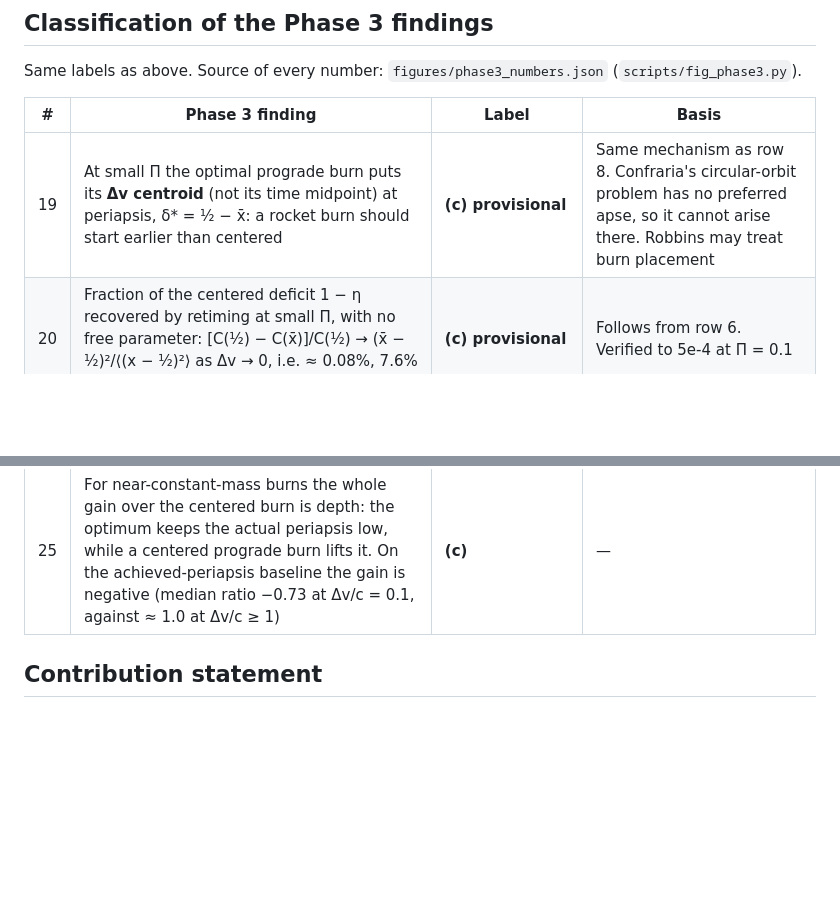
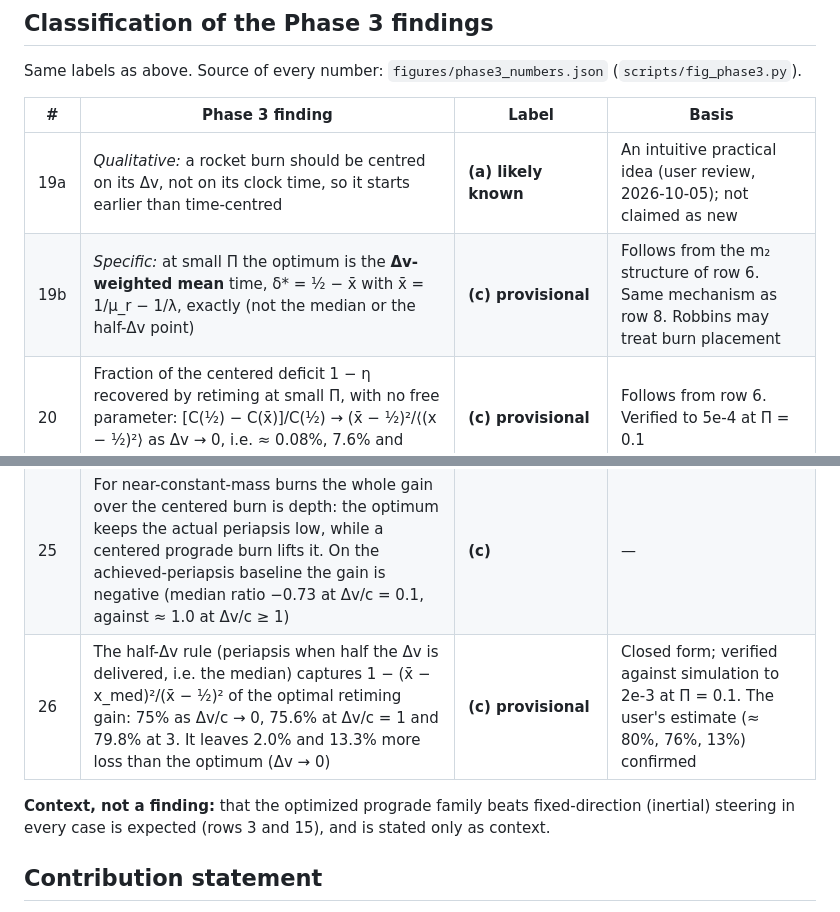
Before and after one commit to vyom-aggarwal/oberth-efficiency-atlas, a Markdown page: RELATED_WORK.md, 2 parts joined by grey strips. Drawn GitHub-style; blank space fills up the shorter version.

Commit message:
RELATED_WORK: split row 19 (qualitative idea likely known vs Dv-weighted-mean optimum), add half-dv rule row 26, mark beats-inertial as context

```diff
--- a/RELATED_WORK.md
+++ b/RELATED_WORK.md
@@ -339,13 +339,17 @@ Same labels as above. Source of every number: `figures/phase3_numbers.json` (`sc
 
 | # | Phase 3 finding | Label | Basis |
 |---|---|---|---|
-| 19 | At small Π the optimal prograde burn puts its **Δv centroid** (not its time midpoint) at periapsis, δ* = ½ − x̄: a rocket burn should start earlier than centered | **(c) provisional** | Same mechanism as row 8. Confraria's circular-orbit problem has no preferred apse, so it cannot arise there. Robbins may treat burn placement |
+| 19a | *Qualitative:* a rocket burn should be centred on its Δv, not on its clock time, so it starts earlier than time-centred | **(a) likely known** | An intuitive practical idea (user review, 2026-10-05); not claimed as new |
+| 19b | *Specific:* at small Π the optimum is the **Δv-weighted mean** time, δ* = ½ − x̄ with x̄ = 1/μ_r − 1/λ, exactly (not the median or the half-Δv point) | **(c) provisional** | Follows from the m₂ structure of row 6. Same mechanism as row 8. Robbins may treat burn placement |
 | 20 | Fraction of the centered deficit 1 − η recovered by retiming at small Π, with no free parameter: [C(½) − C(x̄)]/C(½) → (x̄ − ½)²/⟨(x − ½)²⟩ as Δv → 0, i.e. ≈ 0.08%, 7.6% and 40% for Δv/c = 0.1, 1 and 3 | **(c) provisional** | Follows from row 6. Verified to 5e-4 at Π = 0.1 |
 | 21 | At larger Π the timing optimum leaves the centroid rule. It moves further earlier for Δv/c ≥ 1, and reverses (later) for near-constant-mass burns with large Δv/v_p, because pre-periapsis prograde thrust lifts the periapsis | **(c)** | — |
 | 22 | Pitching toward the planet adds little once the timing is optimal: timing gives a median 93–99% of the gain, and α₀ ≤ 18° | **(a)** that inward tilt helps; **(b)** its size on flybys | Confraria (rotation law starts inward); Ferreira (α < 0 best) |
 | 23 | Recoverable efficiency within the prograde family against Π and v∞/v_esc: ≤ 3.5 pp for Δv/c ≤ 1, up to 21.6 pp (median 11.7–13.6 pp at 10 ≤ Π ≤ 30) for Δv/c = 3 | **(b)/(c)** | The user-requested framing. No accessible source quantifies it for flybys |
 | 24 | A minimum-altitude constraint costs ≤ 0.9 pp on the nominal-r_p baseline and nothing on the achieved-periapsis baseline: relaxing it buys depth, not efficiency | **(c)** | — |
 | 25 | For near-constant-mass burns the whole gain over the centered burn is depth: the optimum keeps the actual periapsis low, while a centered prograde burn lifts it. On the achieved-periapsis baseline the gain is negative (median ratio −0.73 at Δv/c = 0.1, against ≈ 1.0 at Δv/c ≥ 1) | **(c)** | — |
+| 26 | The half-Δv rule (periapsis when half the Δv is delivered, i.e. the median) captures 1 − (x̄ − x_med)²/(x̄ − ½)² of the optimal retiming gain: 75% as Δv/c → 0, 75.6% at Δv/c = 1 and 79.8% at 3. It leaves 2.0% and 13.3% more loss than the optimum (Δv → 0) | **(c) provisional** | Closed form; verified against simulation to 2e-3 at Π = 0.1. The user's estimate (≈ 80%, 76%, 13%) confirmed |
+
+**Context, not a finding:** that the optimized prograde family beats fixed-direction (inertial) steering in every case is expected (rows 3 and 15), and is stated only as context.
 
 ## Contribution statement
 
```
